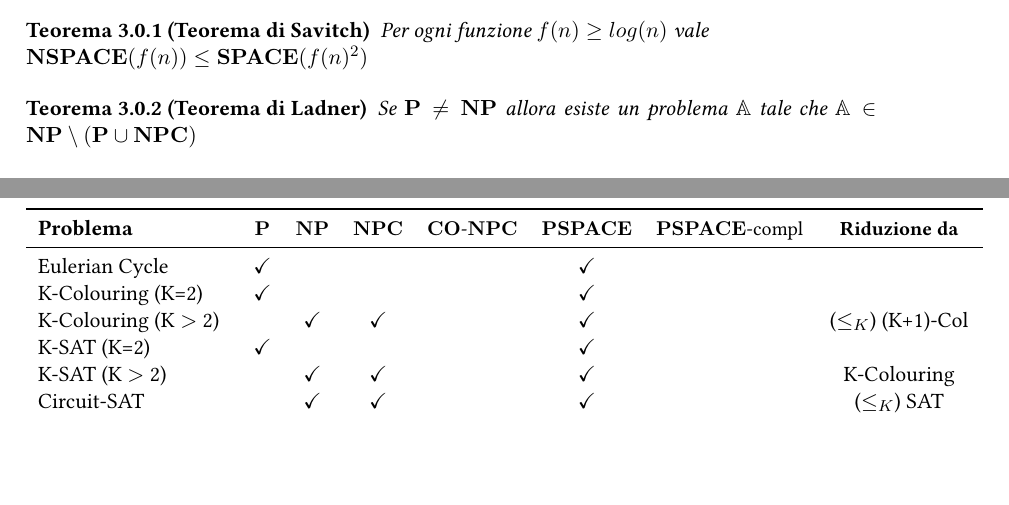
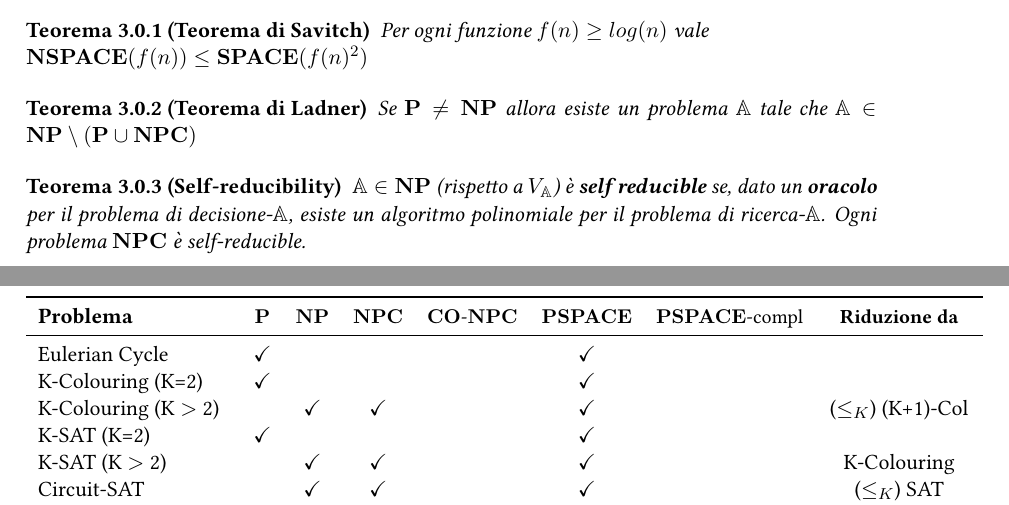
Before and after one commit to sentientmachin3/dispense-info-univr, a LaTeX document (magistrale/complessita/schema_definizioni.tex): two parts of pages 2 and 3 of 3, joined at a grey line, cut so that both start at the same text, the shorter picture padded with empty space. Compiled offline with pdfLaTeX.

Commit message:
aggiunta definizione self-riducibilità

```diff
--- a/magistrale/complessita/schema_definizioni.tex
+++ b/magistrale/complessita/schema_definizioni.tex
@@ -115,6 +115,10 @@ rounded corners, minimum width=1cm, minimum height=1cm,text centered, draw=black
 		Se $\p \neq \np$ allora esiste un problema $\mathbb{A}$ tale che $\prob{A} \in \np \setminus (\p \cup \npc)$
 	\end{thm}
 
+	\begin{thm}[Self-reducibility]
+					$ \prob{A}\in \np $ (rispetto a $ V_{\prob{A}} $) è \textbf{self reducible} se, dato un \textbf{oracolo} per il problema di decisione-$\prob{A} $, esiste un algoritmo polinomiale per il problema di ricerca-$\prob{A} $. Ogni problema $\npc$ è self-reducible.
+	\end{thm}
+
 	\newpage
 	\section{Lista dei problemi visti e complessità}
 	\begin{figure}[h!]
```
Also changed, not shown: magistrale/complessita/schema_definizioni.pdf.
